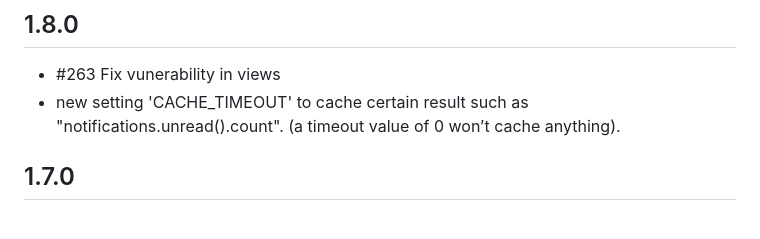
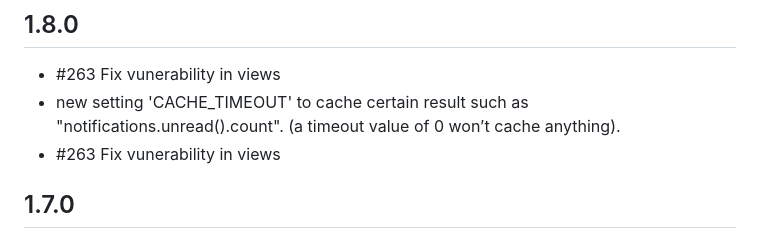
Before and after one commit to django-notifications/django-notifications, a Markdown page: CHANGELOG.md, the part around the change. Drawn GitHub-style.

Commit message:
#263 Fix vunerability in views

```diff
--- a/CHANGELOG.md
+++ b/CHANGELOG.md
@@ -5,6 +5,7 @@
   - #263 Fix vunerability in views
   - new setting 'CACHE_TIMEOUT' to cache certain result such as "notifications.unread().count".
   (a timeout value of 0 won’t cache anything).
+  - #263 Fix vunerability in views
 
 ## 1.7.0
 
```
